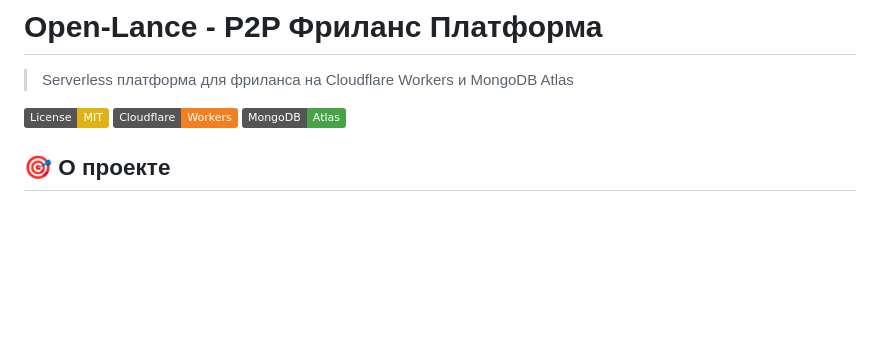
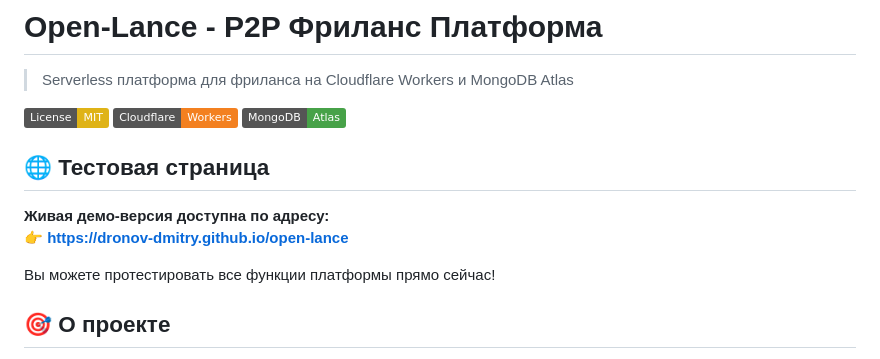
Before and after one commit to dronov-dmitry/open-lance, a Markdown page: README.md, the part around the change. GitHub-like rendering; badges without logos; blank space fills up the shorter version.

Commit message:
add adress to site

```diff
--- a/README.md
+++ b/README.md
@@ -5,6 +5,13 @@
 [![License: MIT](https://img.shields.io/badge/License-MIT-yellow.svg)](https://opensource.org/licenses/MIT)
 [![Cloudflare Workers](https://img.shields.io/badge/Cloudflare-Workers-F38020)](https://workers.cloudflare.com/)
 [![MongoDB](https://img.shields.io/badge/MongoDB-Atlas-47A248)](https://www.mongodb.com/atlas)
+
+## 🌐 Тестовая страница
+
+**Живая демо-версия доступна по адресу:**
+👉 **[https://dronov-dmitry.github.io/open-lance](https://dronov-dmitry.github.io/open-lance)**
+
+Вы можете протестировать все функции платформы прямо сейчас!
 
 ## 🎯 О проекте
 
```
